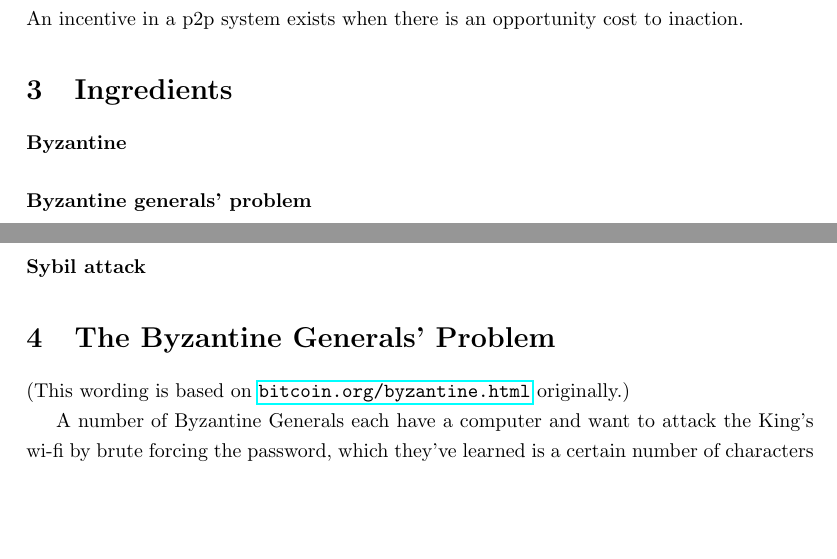
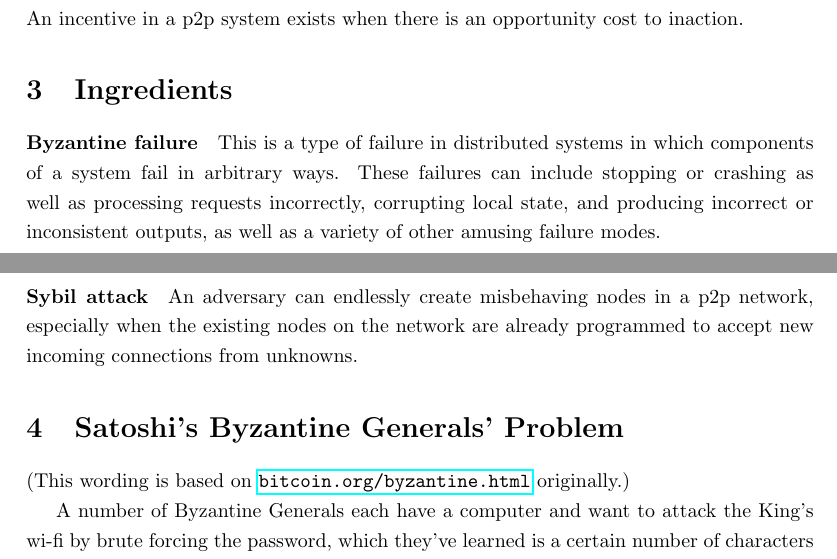
Before and after one commit to kanzure/bitcoin-incentives, a LaTeX document (bitcoin-incentives.tex): two parts of pages 1 and 2 of 4, joined at a grey line, cut so that both start at the same text, the shorter picture padded with empty space. Compiled offline with pdfLaTeX.

Commit message:
describe byzantine failure and sybil attacks

```diff
--- a/bitcoin-incentives.tex
+++ b/bitcoin-incentives.tex
@@ -52,13 +52,17 @@ inaction.
 
 \section{Ingredients}
 
-\paragraph{Byzantine}
+\paragraph{Byzantine failure} This is a type of failure in distributed systems
+in which components of a system fail in arbitrary ways. These failures can
+include stopping or crashing as well as processing requests incorrectly,
+corrupting local state, and producing incorrect or inconsistent outputs, as
+well as a variety of other amusing failure modes.
 
-\paragraph{Byzantine generals' problem}
+\paragraph{Sybil attack} An adversary can endlessly create misbehaving nodes in
+a p2p network, especially when the existing nodes on the network are already
+programmed to accept new incoming connections from unknowns.
 
-\paragraph{Sybil attack}
-
-\section{The Byzantine Generals' Problem}
+\section{Satoshi's Byzantine Generals' Problem}
 
 (This wording is based on \url{bitcoin.org/byzantine.html} originally.)
 
```
